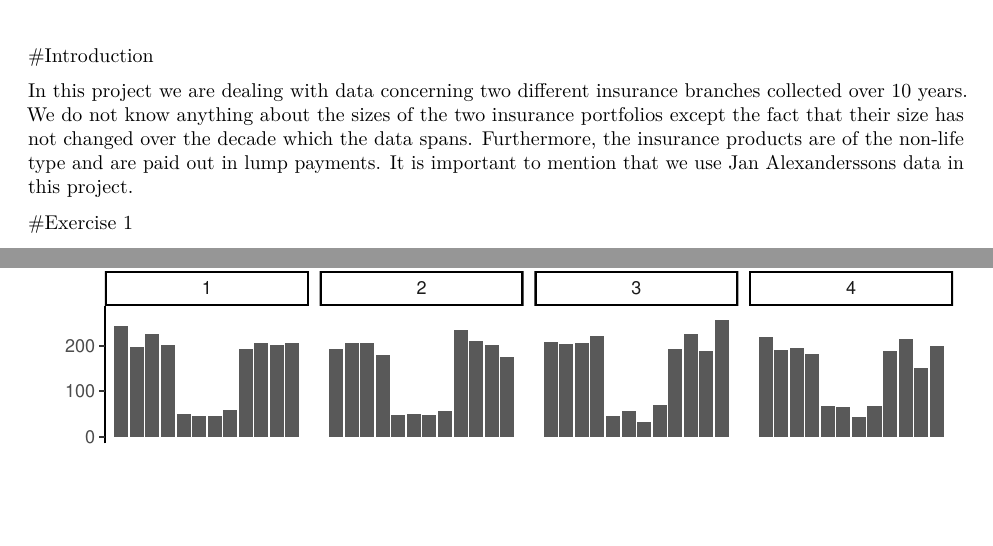
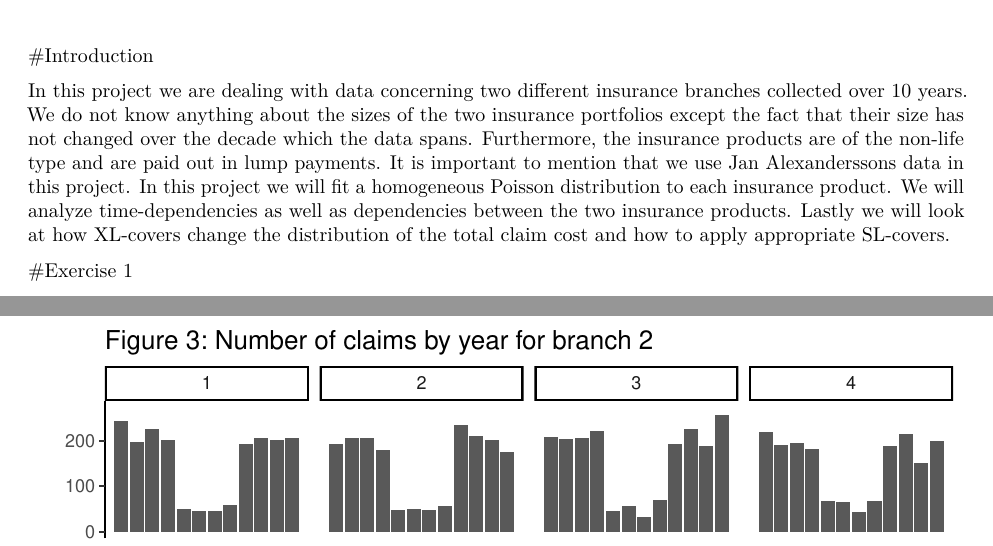
Before and after one commit to antonstrahle/MT7027, an R Markdown document (Proj1/Projekt1.Rmd): two parts of pages 1 and 3 of 8, joined at a grey line, cut so that both start at the same text, the shorter picture padded with empty space. Rendered offline with R 4.5, knitr and Pandoc, then LaTeX, with nearby package versions.

Commit message:
Expanded introduction
Expanded introduction

```diff
--- a/Proj1/Projekt1.Rmd
+++ b/Proj1/Projekt1.Rmd
@@ -6,7 +6,8 @@ output: pdf_document
 
 #Introduction
 
-In this project we are dealing with data concerning two different insurance branches collected over 10 years. We do not know anything about the sizes of the two insurance portfolios except the fact that their size has not changed over the decade which the data spans. Furthermore, the insurance products are of the non-life type and are paid out in lump payments. It is important to mention that we use Jan Alexanderssons data in this project.
+In this project we are dealing with data concerning two different insurance branches collected over 10 years. We do not know anything about the sizes of the two insurance portfolios except the fact that their size has not changed over the decade which the data spans. Furthermore, the insurance products are of the non-life type and are paid out in lump payments. It is important to mention that we use Jan Alexanderssons data in this project. In this project we will fit a homogeneous Poisson distribution to each insurance product. We will analyze time-dependencies as well as dependencies between the two insurance products. Lastly we will look at how XL-covers change the distribution of the total claim cost and how to apply appropriate SL-covers.
+
 
 #Exercise 1
 
```
Also changed, not shown: Proj2/Project_2.pdf.
